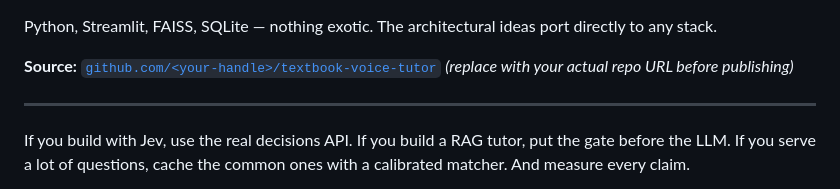
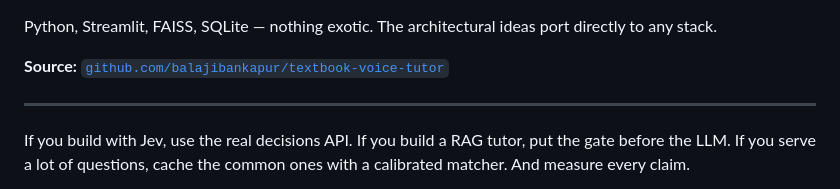
Before and after one commit to balajibankapur/textbook-voice-tutor, a Markdown page: article.md, the part around the change. Rendered like a GitHub page.

Commit message:
Add GitHub repo URL throughout docs
Co-Authored-By: Claude Opus 4.7 <noreply@anthropic.com>

```diff
--- a/article.md
+++ b/article.md
@@ -404,7 +404,7 @@ Every edge that isn't "accepted" / "supported" either:
 
 Python, Streamlit, FAISS, SQLite — nothing exotic. The architectural ideas port directly to any stack.
 
-**Source:** [`github.com/<your-handle>/textbook-voice-tutor`](https://github.com/) *(replace with your actual repo URL before publishing)*
+**Source:** [`github.com/balajibankapur/textbook-voice-tutor`](https://github.com/balajibankapur/textbook-voice-tutor)
 
 ---
 
```
